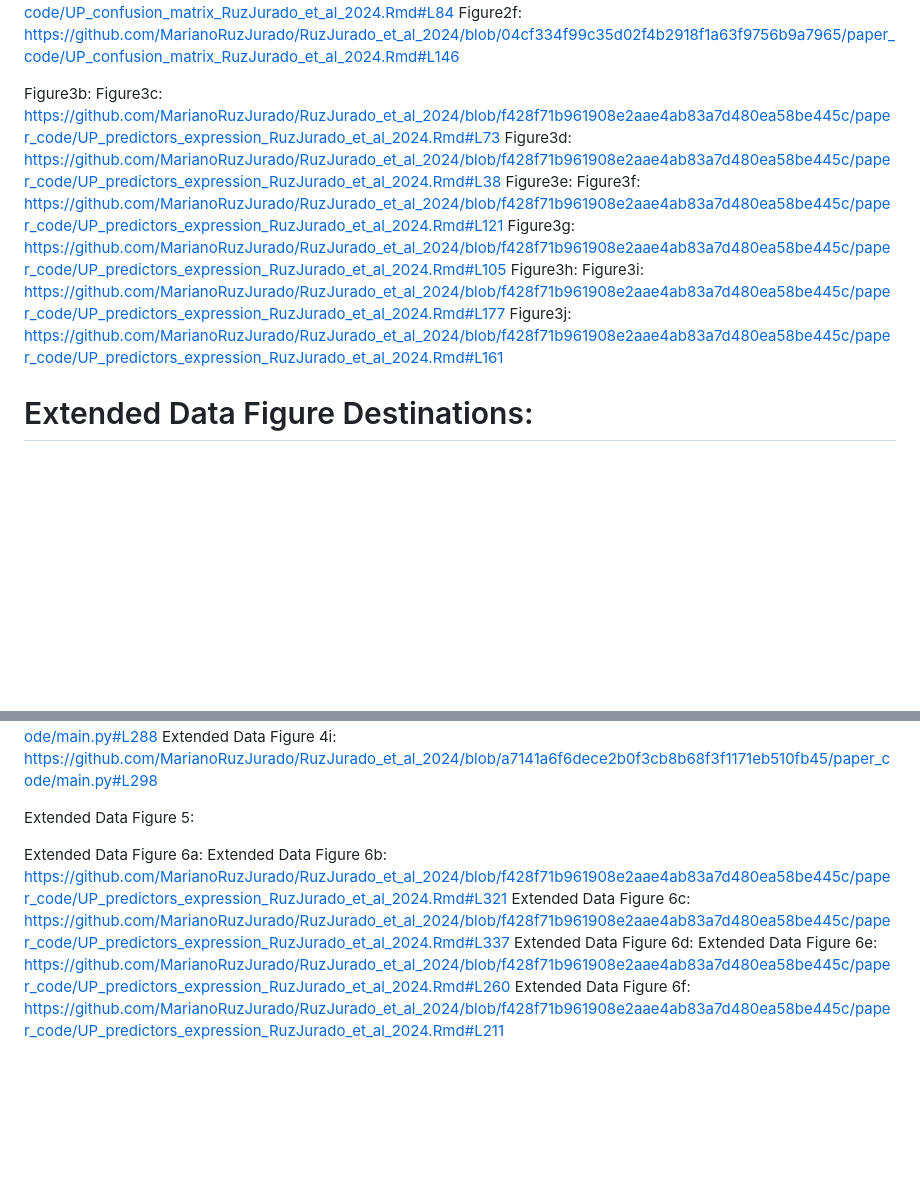
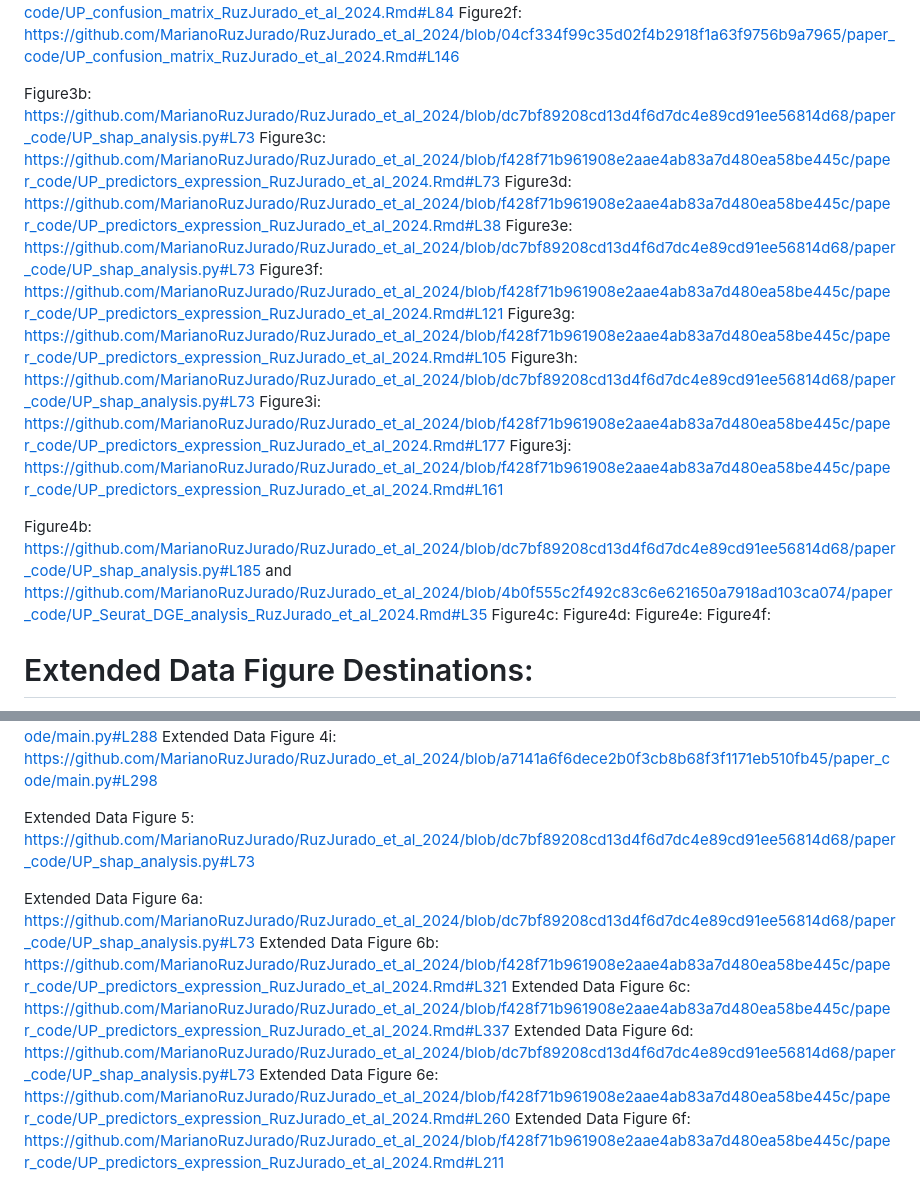
Before and after one commit to MarianoRuzJurado/RuzJurado_et_al_2025, a Markdown page: README.md, 2 parts joined by grey strips. Rendered like a GitHub page; blank space fills up the shorter version.

```diff
--- a/README.md
+++ b/README.md
@@ -15,16 +15,23 @@ Figure2d: https://github.com/MarianoRuzJurado/RuzJurado_et_al_2024/blob/a7141a6f
 Figure2e: https://github.com/MarianoRuzJurado/RuzJurado_et_al_2024/blob/04cf334f99c35d02f4b2918f1a63f9756b9a7965/paper_code/UP_confusion_matrix_RuzJurado_et_al_2024.Rmd#L84
 Figure2f: https://github.com/MarianoRuzJurado/RuzJurado_et_al_2024/blob/04cf334f99c35d02f4b2918f1a63f9756b9a7965/paper_code/UP_confusion_matrix_RuzJurado_et_al_2024.Rmd#L146
 
-Figure3b:
+Figure3b: https://github.com/MarianoRuzJurado/RuzJurado_et_al_2024/blob/dc7bf89208cd13d4f6d7dc4e89cd91ee56814d68/paper_code/UP_shap_analysis.py#L73
 Figure3c: https://github.com/MarianoRuzJurado/RuzJurado_et_al_2024/blob/f428f71b961908e2aae4ab83a7d480ea58be445c/paper_code/UP_predictors_expression_RuzJurado_et_al_2024.Rmd#L73
 Figure3d: https://github.com/MarianoRuzJurado/RuzJurado_et_al_2024/blob/f428f71b961908e2aae4ab83a7d480ea58be445c/paper_code/UP_predictors_expression_RuzJurado_et_al_2024.Rmd#L38
-Figure3e:
+Figure3e: https://github.com/MarianoRuzJurado/RuzJurado_et_al_2024/blob/dc7bf89208cd13d4f6d7dc4e89cd91ee56814d68/paper_code/UP_shap_analysis.py#L73
 Figure3f: https://github.com/MarianoRuzJurado/RuzJurado_et_al_2024/blob/f428f71b961908e2aae4ab83a7d480ea58be445c/paper_code/UP_predictors_expression_RuzJurado_et_al_2024.Rmd#L121
 Figure3g: https://github.com/MarianoRuzJurado/RuzJurado_et_al_2024/blob/f428f71b961908e2aae4ab83a7d480ea58be445c/paper_code/UP_predictors_expression_RuzJurado_et_al_2024.Rmd#L105
-Figure3h:
+Figure3h: https://github.com/MarianoRuzJurado/RuzJurado_et_al_2024/blob/dc7bf89208cd13d4f6d7dc4e89cd91ee56814d68/paper_code/UP_shap_analysis.py#L73
 Figure3i: https://github.com/MarianoRuzJurado/RuzJurado_et_al_2024/blob/f428f71b961908e2aae4ab83a7d480ea58be445c/paper_code/UP_predictors_expression_RuzJurado_et_al_2024.Rmd#L177
 Figure3j: https://github.com/MarianoRuzJurado/RuzJurado_et_al_2024/blob/f428f71b961908e2aae4ab83a7d480ea58be445c/paper_code/UP_predictors_expression_RuzJurado_et_al_2024.Rmd#L161
 
+Figure4b: https://github.com/MarianoRuzJurado/RuzJurado_et_al_2024/blob/dc7bf89208cd13d4f6d7dc4e89cd91ee56814d68/paper_code/UP_shap_analysis.py#L185
+and
+https://github.com/MarianoRuzJurado/RuzJurado_et_al_2024/blob/4b0f555c2f492c83c6e621650a7918ad103ca074/paper_code/UP_Seurat_DGE_analysis_RuzJurado_et_al_2024.Rmd#L35
+Figure4c:
+Figure4d:
+Figure4e:
+Figure4f:
 
 # Extended Data Figure Destinations:
 
@@ -50,11 +57,11 @@ Extended Data Figure 4g: https://github.com/MarianoRuzJurado/RuzJurado_et_al_202
 Extended Data Figure 4h: https://github.com/MarianoRuzJurado/RuzJurado_et_al_2024/blob/a7141a6f6dece2b0f3cb8b68f3f1171eb510fb45/paper_code/main.py#L288
 Extended Data Figure 4i: https://github.com/MarianoRuzJurado/RuzJurado_et_al_2024/blob/a7141a6f6dece2b0f3cb8b68f3f1171eb510fb45/paper_code/main.py#L298
 
-Extended Data Figure 5:
+Extended Data Figure 5: https://github.com/MarianoRuzJurado/RuzJurado_et_al_2024/blob/dc7bf89208cd13d4f6d7dc4e89cd91ee56814d68/paper_code/UP_shap_analysis.py#L73
 
-Extended Data Figure 6a:
+Extended Data Figure 6a: https://github.com/MarianoRuzJurado/RuzJurado_et_al_2024/blob/dc7bf89208cd13d4f6d7dc4e89cd91ee56814d68/paper_code/UP_shap_analysis.py#L73
 Extended Data Figure 6b: https://github.com/MarianoRuzJurado/RuzJurado_et_al_2024/blob/f428f71b961908e2aae4ab83a7d480ea58be445c/paper_code/UP_predictors_expression_RuzJurado_et_al_2024.Rmd#L321
 Extended Data Figure 6c: https://github.com/MarianoRuzJurado/RuzJurado_et_al_2024/blob/f428f71b961908e2aae4ab83a7d480ea58be445c/paper_code/UP_predictors_expression_RuzJurado_et_al_2024.Rmd#L337
-Extended Data Figure 6d:
+Extended Data Figure 6d: https://github.com/MarianoRuzJurado/RuzJurado_et_al_2024/blob/dc7bf89208cd13d4f6d7dc4e89cd91ee56814d68/paper_code/UP_shap_analysis.py#L73
 Extended Data Figure 6e: https://github.com/MarianoRuzJurado/RuzJurado_et_al_2024/blob/f428f71b961908e2aae4ab83a7d480ea58be445c/paper_code/UP_predictors_expression_RuzJurado_et_al_2024.Rmd#L260
 Extended Data Figure 6f: https://github.com/MarianoRuzJurado/RuzJurado_et_al_2024/blob/f428f71b961908e2aae4ab83a7d480ea58be445c/paper_code/UP_predictors_expression_RuzJurado_et_al_2024.Rmd#L211
```
